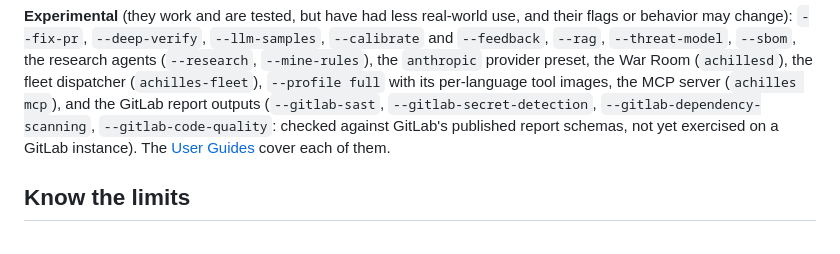
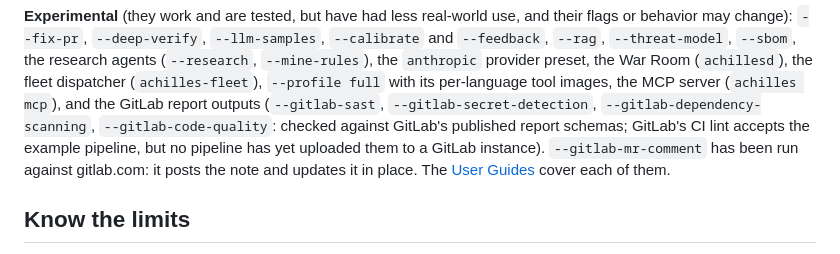
Before and after one commit to Warzuponus/achilles, a Markdown page: README.md, the part around the change. Rendered like a GitHub page.

```diff
--- a/README.md
+++ b/README.md
@@ -122,7 +122,9 @@ agents (`--research`, `--mine-rules`), the `anthropic` provider preset, the War
 (`achillesd`), the fleet dispatcher (`achilles-fleet`), `--profile full` with its
 per-language tool images, the MCP server (`achilles mcp`), and the GitLab report outputs (`--gitlab-sast`,
 `--gitlab-secret-detection`, `--gitlab-dependency-scanning`, `--gitlab-code-quality`: checked against GitLab's published
-report schemas, not yet exercised on a GitLab instance). The [User Guides](docs/README.md) cover each of them.
+report schemas; GitLab's CI lint accepts the example pipeline, but no pipeline has yet uploaded them to a GitLab
+instance). `--gitlab-mr-comment` has been run against gitlab.com: it posts the note and updates it in place. The
+[User Guides](docs/README.md) cover each of them.
 
 ## Know the limits
 
```
Also changed, not shown: CHANGELOG.md (+5 -0 lines), docs/ci-and-hub.md (+6 -1 lines).
